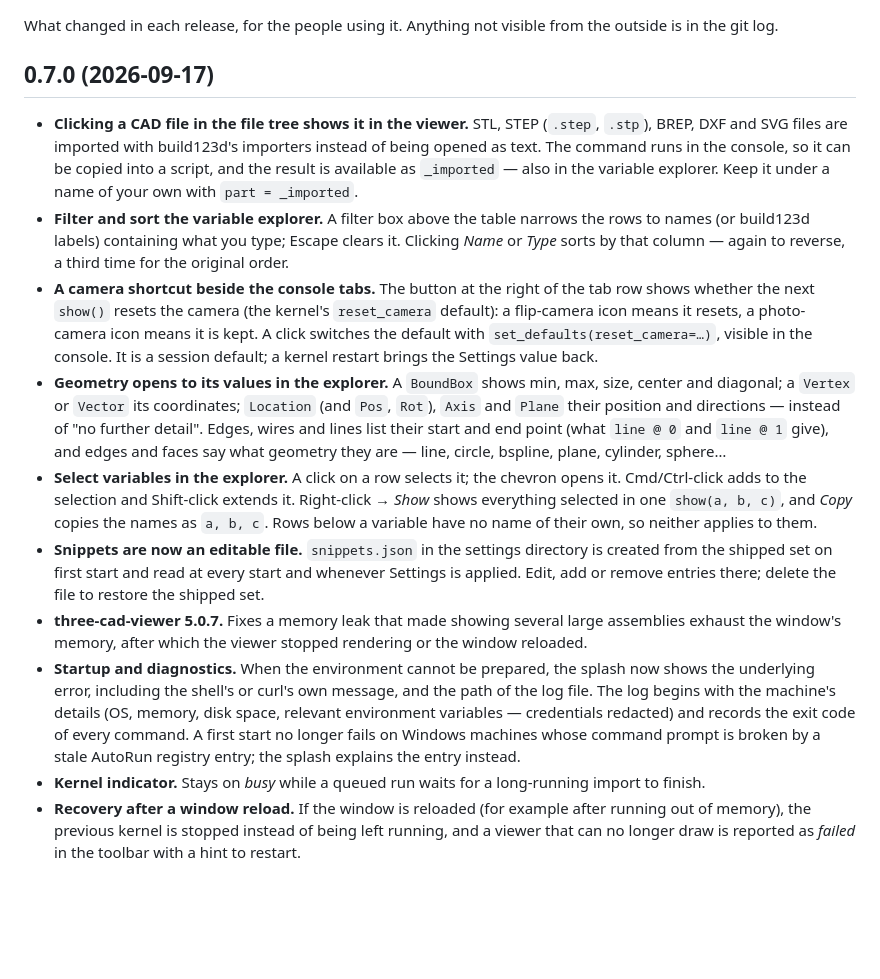
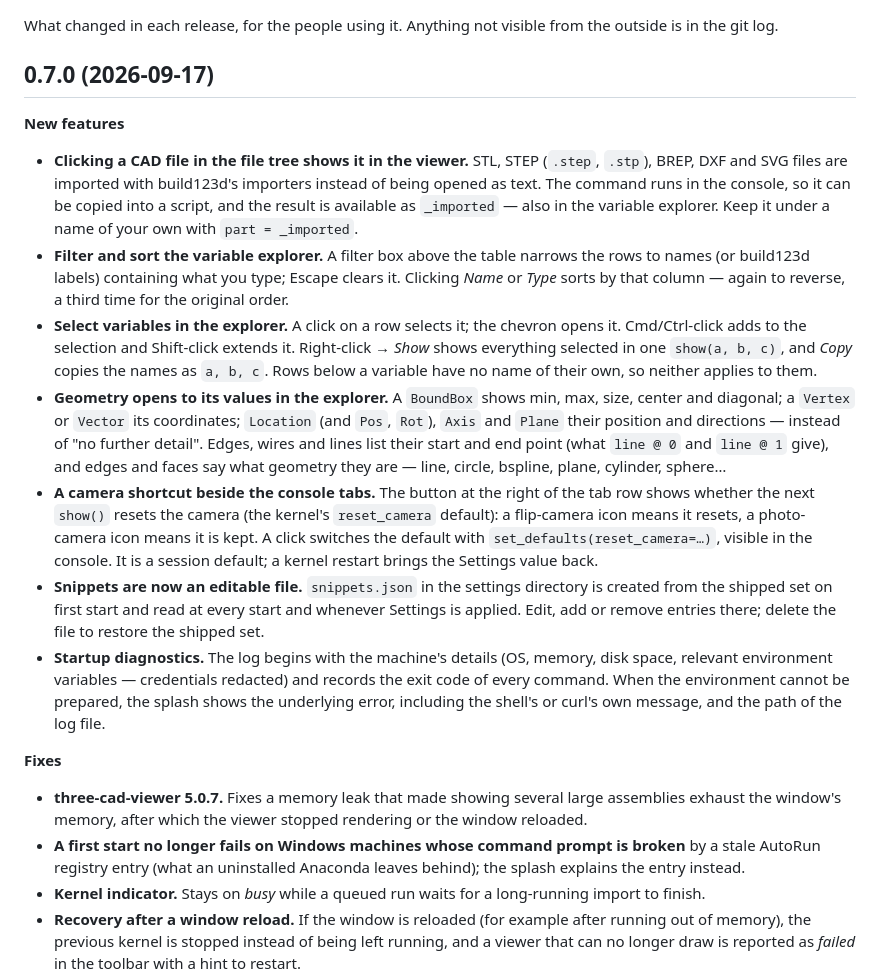
Before and after one commit to bernhard-42/build123d-studio, a Markdown page: CHANGELOG.md, the part around the change. GitHub-like rendering; blank space fills up the shorter version.

Commit message:
Changelog 0.7.0: new features and fixes, apart
Co-Authored-By: Claude Opus 5 (1M context) <noreply@anthropic.com>

```diff
--- a/CHANGELOG.md
+++ b/CHANGELOG.md
@@ -4,14 +4,20 @@ What changed in each release, for the people using it. Anything not visible from
 
 ## 0.7.0 (2026-09-17)
 
+**New features**
+
 - **Clicking a CAD file in the file tree shows it in the viewer.** STL, STEP (`.step`, `.stp`), BREP, DXF and SVG files are imported with build123d's importers instead of being opened as text. The command runs in the console, so it can be copied into a script, and the result is available as `_imported` — also in the variable explorer. Keep it under a name of your own with `part = _imported`.
 - **Filter and sort the variable explorer.** A filter box above the table narrows the rows to names (or build123d labels) containing what you type; Escape clears it. Clicking *Name* or *Type* sorts by that column — again to reverse, a third time for the original order.
+- **Select variables in the explorer.** A click on a row selects it; the chevron opens it. Cmd/Ctrl-click adds to the selection and Shift-click extends it. Right-click → *Show* shows everything selected in one `show(a, b, c)`, and *Copy* copies the names as `a, b, c`. Rows below a variable have no name of their own, so neither applies to them.
+- **Geometry opens to its values in the explorer.** A `BoundBox` shows min, max, size, center and diagonal; a `Vertex` or `Vector` its coordinates; `Location` (and `Pos`, `Rot`), `Axis` and `Plane` their position and directions — instead of "no further detail". Edges, wires and lines list their start and end point (what `line @ 0` and `line @ 1` give), and edges and faces say what geometry they are — line, circle, bspline, plane, cylinder, sphere…
 - **A camera shortcut beside the console tabs.** The button at the right of the tab row shows whether the next `show()` resets the camera (the kernel's `reset_camera` default): a flip-camera icon means it resets, a photo-camera icon means it is kept. A click switches the default with `set_defaults(reset_camera=…)`, visible in the console. It is a session default; a kernel restart brings the Settings value back.
-- **Geometry opens to its values in the explorer.** A `BoundBox` shows min, max, size, center and diagonal; a `Vertex` or `Vector` its coordinates; `Location` (and `Pos`, `Rot`), `Axis` and `Plane` their position and directions — instead of "no further detail". Edges, wires and lines list their start and end point (what `line @ 0` and `line @ 1` give), and edges and faces say what geometry they are — line, circle, bspline, plane, cylinder, sphere…
-- **Select variables in the explorer.** A click on a row selects it; the chevron opens it. Cmd/Ctrl-click adds to the selection and Shift-click extends it. Right-click → *Show* shows everything selected in one `show(a, b, c)`, and *Copy* copies the names as `a, b, c`. Rows below a variable have no name of their own, so neither applies to them.
 - **Snippets are now an editable file.** `snippets.json` in the settings directory is created from the shipped set on first start and read at every start and whenever Settings is applied. Edit, add or remove entries there; delete the file to restore the shipped set.
+- **Startup diagnostics.** The log begins with the machine's details (OS, memory, disk space, relevant environment variables — credentials redacted) and records the exit code of every command. When the environment cannot be prepared, the splash shows the underlying error, including the shell's or curl's own message, and the path of the log file.
+
+**Fixes**
+
 - **three-cad-viewer 5.0.7.** Fixes a memory leak that made showing several large assemblies exhaust the window's memory, after which the viewer stopped rendering or the window reloaded.
-- **Startup and diagnostics.** When the environment cannot be prepared, the splash now shows the underlying error, including the shell's or curl's own message, and the path of the log file. The log begins with the machine's details (OS, memory, disk space, relevant environment variables — credentials redacted) and records the exit code of every command. A first start no longer fails on Windows machines whose command prompt is broken by a stale AutoRun registry entry; the splash explains the entry instead.
+- **A first start no longer fails on Windows machines whose command prompt is broken** by a stale AutoRun registry entry (what an uninstalled Anaconda leaves behind); the splash explains the entry instead.
 - **Kernel indicator.** Stays on *busy* while a queued run waits for a long-running import to finish.
 - **Recovery after a window reload.** If the window is reloaded (for example after running out of memory), the previous kernel is stopped instead of being left running, and a viewer that can no longer draw is reported as *failed* in the toolbar with a hint to restart.
 - **Window position** is restored against the displays that are actually connected; the permission for this was missing.
```
